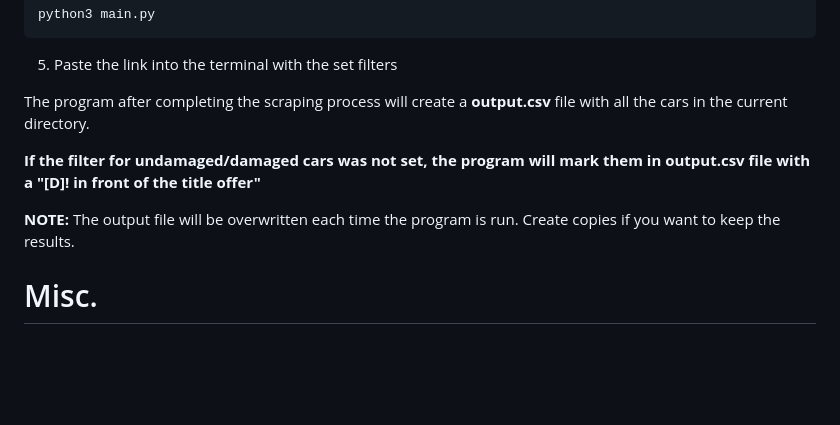
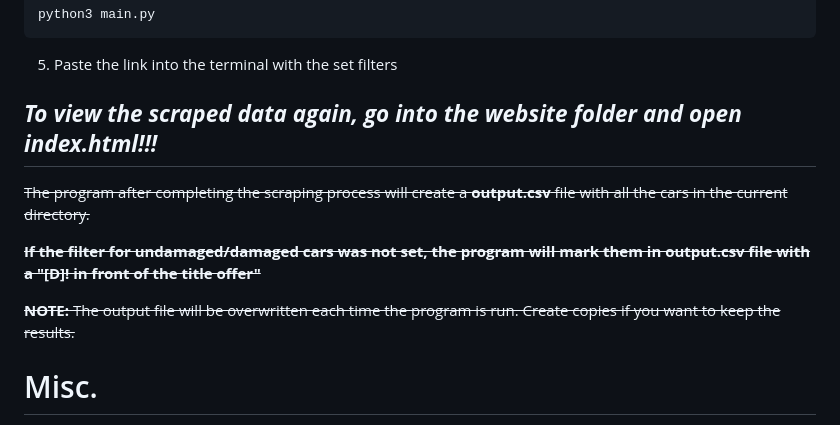
Before and after one commit to maacnt/otomoto_deal_scraper, a Markdown page: README.md, the part around the change. Rendered like a GitHub page; blank space fills up the shorter version.

Commit message:
Update README with new instructions and remove old content
Removed outdated information about output.csv and added a note on viewing scraped data.

```diff
--- a/README.md
+++ b/README.md
@@ -72,12 +72,15 @@ python3 main.py
 
 5. Paste the link into the terminal with the set filters
 
-The program after completing the scraping process will create a <b>output.csv</b> file with all the cars in the current directory.
+## <i><b>To view the scraped data again, go into the website folder and open index.html!!!</b></i>
 
-<b> If the filter for undamaged/damaged cars was not set, the program will mark them in output.csv file with a "[D]! in front of the title offer"</b>
 
-<b>NOTE:</b> The output file will be overwritten each time the program is run. Create copies if you want to keep the results.
 
+~~The program after completing the scraping process will create a <b>output.csv</b> file with all the cars in the current directory.~~
+
+~~<b> If the filter for undamaged/damaged cars was not set, the program will mark them in output.csv file with a "[D]! in front of the title offer"</b>~~
+
+~~<b>NOTE:</b> The output file will be overwritten each time the program is run. Create copies if you want to keep the results.~~
 
 
 
```
